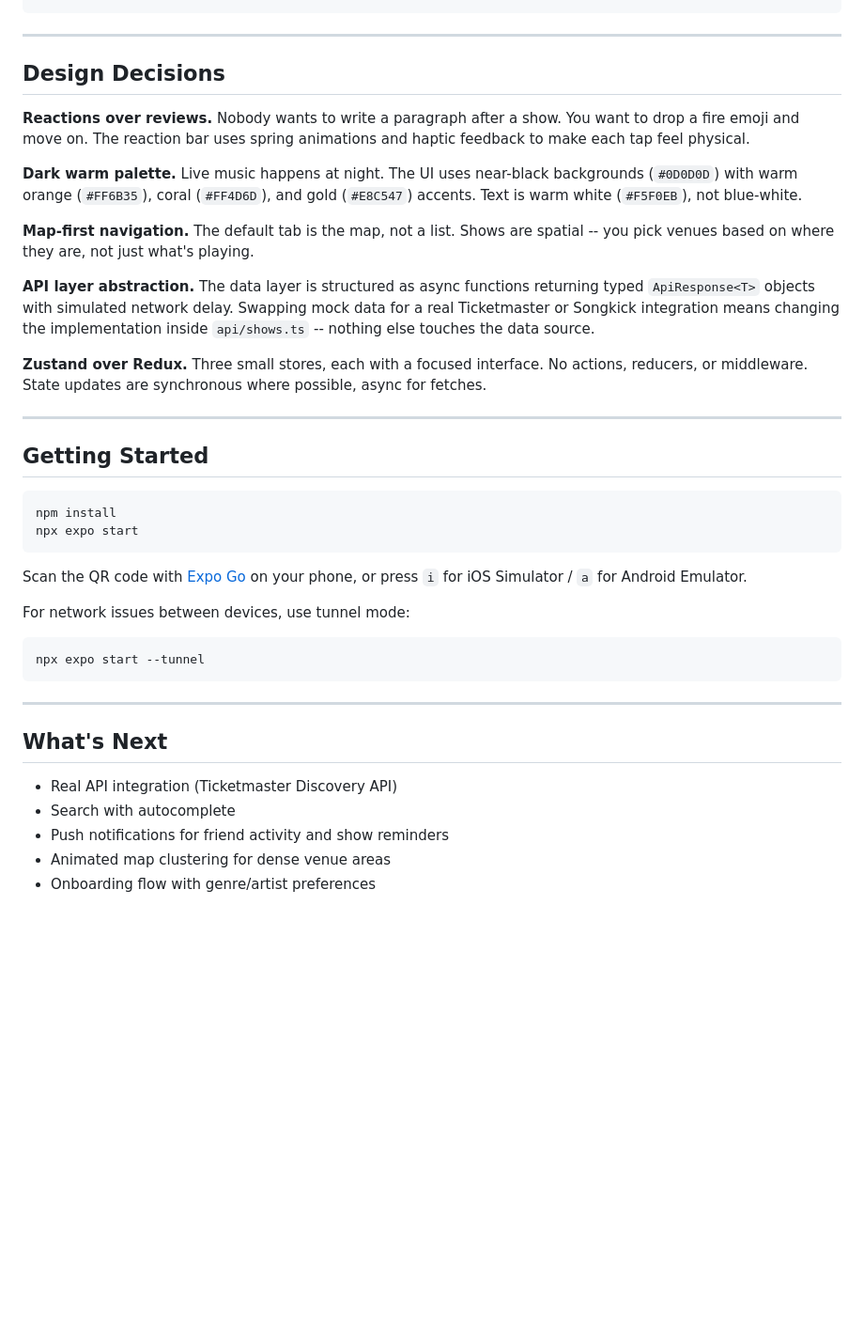
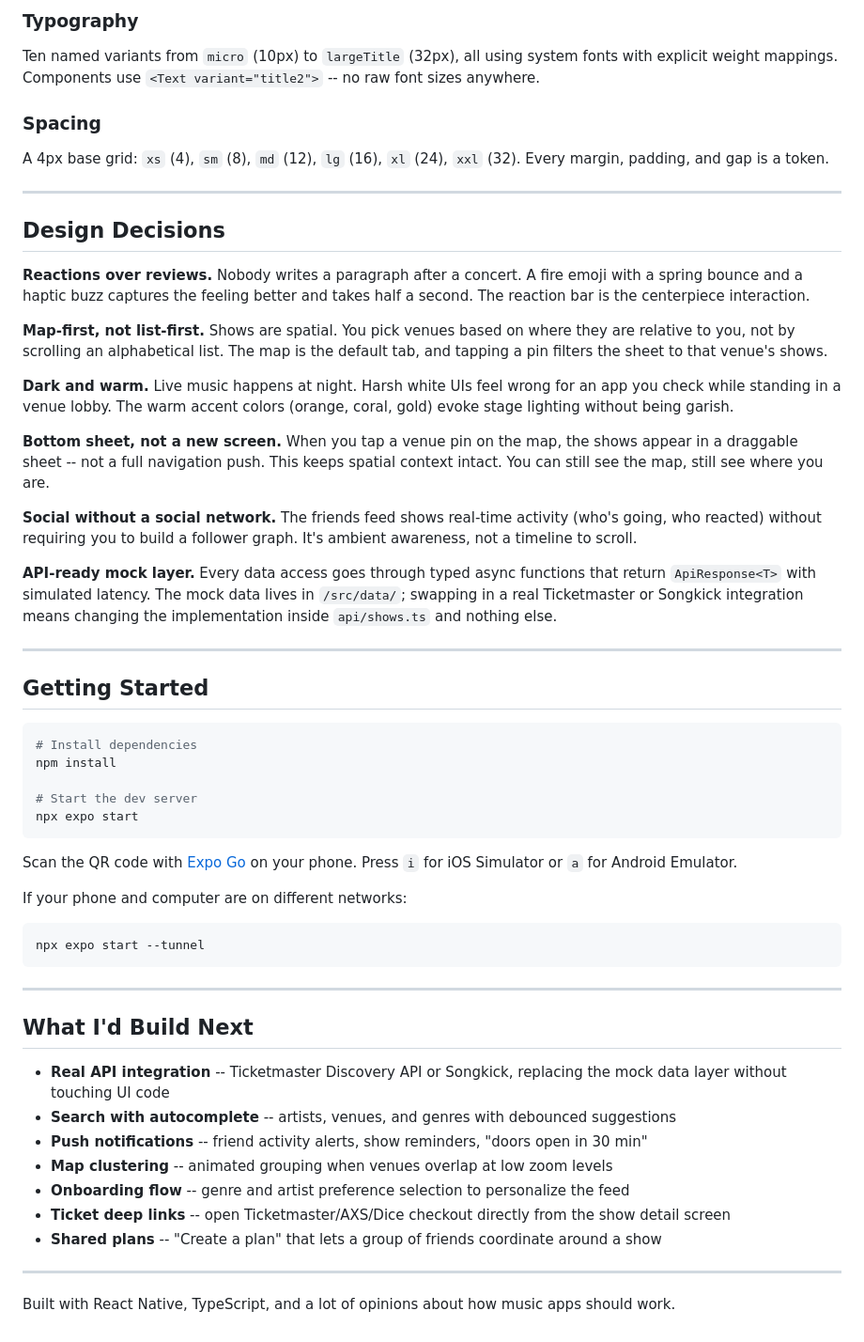
Before and after one commit to rallegrette/showup, a Markdown page: README.md, the part around one of its changes. Shown at 94% size. GitHub-like rendering; blank space fills up the shorter version.

````diff
--- a/README.md
+++ b/README.md
@@ -112,30 +136,42 @@ src/
+### Typography
+
+Ten named variants from `micro` (10px) to `largeTitle` (32px), all using system fonts with explicit weight mappings. Components use `<Text variant="title2">` -- no raw font sizes anywhere.
+
+### Spacing
+
+A 4px base grid: `xs` (4), `sm` (8), `md` (12), `lg` (16), `xl` (24), `xxl` (32). Every margin, padding, and gap is a token.
 
 ---
 
 ## Design Decisions
 
-**Reactions over reviews.** Nobody wants to write a paragraph after a show. You want to drop a fire emoji and move on. The reaction bar uses spring animations and haptic feedback to make each tap feel physical.
+**Reactions over reviews.** Nobody writes a paragraph after a concert. A fire emoji with a spring bounce and a haptic buzz captures the feeling better and takes half a second. The reaction bar is the centerpiece interaction.
 
-**Dark warm palette.** Live music happens at night. The UI uses near-black backgrounds (`#0D0D0D`) with warm orange (`#FF6B35`), coral (`#FF4D6D`), and gold (`#E8C547`) accents. Text is warm white (`#F5F0EB`), not blue-white.
+**Map-first, not list-first.** Shows are spatial. You pick venues based on where they are relative to you, not by scrolling an alphabetical list. The map is the default tab, and tapping a pin filters the sheet to that venue's shows.
 
-**Map-first navigation.** The default tab is the map, not a list. Shows are spatial -- you pick venues based on where they are, not just what's playing.
+**Dark and warm.** Live music happens at night. Harsh white UIs feel wrong for an app you check while standing in a venue lobby. The warm accent colors (orange, coral, gold) evoke stage lighting without being garish.
 
-**API layer abstraction.** The data layer is structured as async functions returning typed `ApiResponse<T>` objects with simulated network delay. Swapping mock data for a real Ticketmaster or Songkick integration means changing the implementation inside `api/shows.ts` -- nothing else touches the data source.
+**Bottom sheet, not a new screen.** When you tap a venue pin on the map, the shows appear in a draggable sheet -- not a full navigation push. This keeps spatial context intact. You can still see the map, still see where you are.
 
-**Zustand over Redux.** Three small stores, each with a focused interface. No actions, reducers, or middleware. State updates are synchronous where possible, async for fetches.
+**Social without a social network.** The friends feed shows real-time activity (who's going, who reacted) without requiring you to build a follower graph. It's ambient awareness, not a timeline to scroll.
+
+**API-ready mock layer.** Every data access goes through typed async functions that return `ApiResponse<T>` with simulated latency. The mock data lives in `/src/data/`; swapping in a real Ticketmaster or Songkick integration means changing the implementation inside `api/shows.ts` and nothing else.
 
 ---
 
 ## Getting Started
 
 ```bash
+# Install dependencies
 npm install
+
+# Start the dev server
 npx expo start
 ```
 
-Scan the QR code with [Expo Go](https://expo.dev/go) on your phone, or press `i` for iOS Simulator / `a` for Android Emulator.
+Scan the QR code with [Expo Go](https://expo.dev/go) on your phone. Press `i` for iOS Simulator or `a` for Android Emulator.
 
-For network issues between devices, use tunnel mode:
+If your phone and computer are on different networks:
 
 ```bash
 npx expo start --tunnel
@@ -143,10 +179,16 @@ npx expo start --tunnel
 
 ---
 
-## What's Next
+## What I'd Build Next
 
-- Real API integration (Ticketmaster Discovery API)
-- Search with autocomplete
-- Push notifications for friend activity and show reminders
-- Animated map clustering for dense venue areas
-- Onboarding flow with genre/artist preferences
+- **Real API integration** -- Ticketmaster Discovery API or Songkick, replacing the mock data layer without touching UI code
+- **Search with autocomplete** -- artists, venues, and genres with debounced suggestions
+- **Push notifications** -- friend activity alerts, show reminders, "doors open in 30 min"
+- **Map clustering** -- animated grouping when venues overlap at low zoom levels
+- **Onboarding flow** -- genre and artist preference selection to personalize the feed
+- **Ticket deep links** -- open Ticketmaster/AXS/Dice checkout directly from the show detail screen
+- **Shared plans** -- "Create a plan" that lets a group of friends coordinate around a show
+
+---
+
+Built with React Native, TypeScript, and a lot of opinions about how music apps should work.
````
Also changed, not shown: other parts of README.md (+87 -63 lines).
